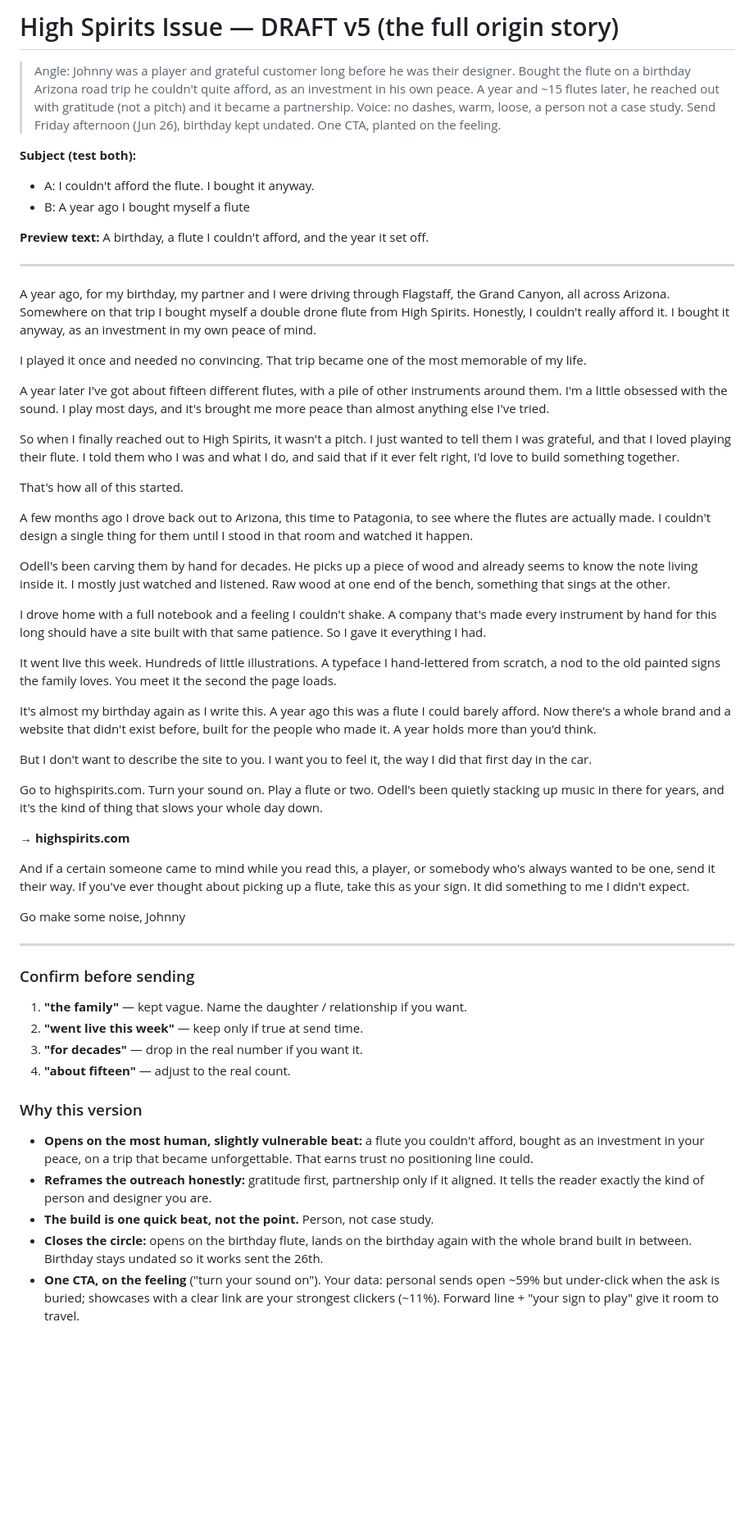
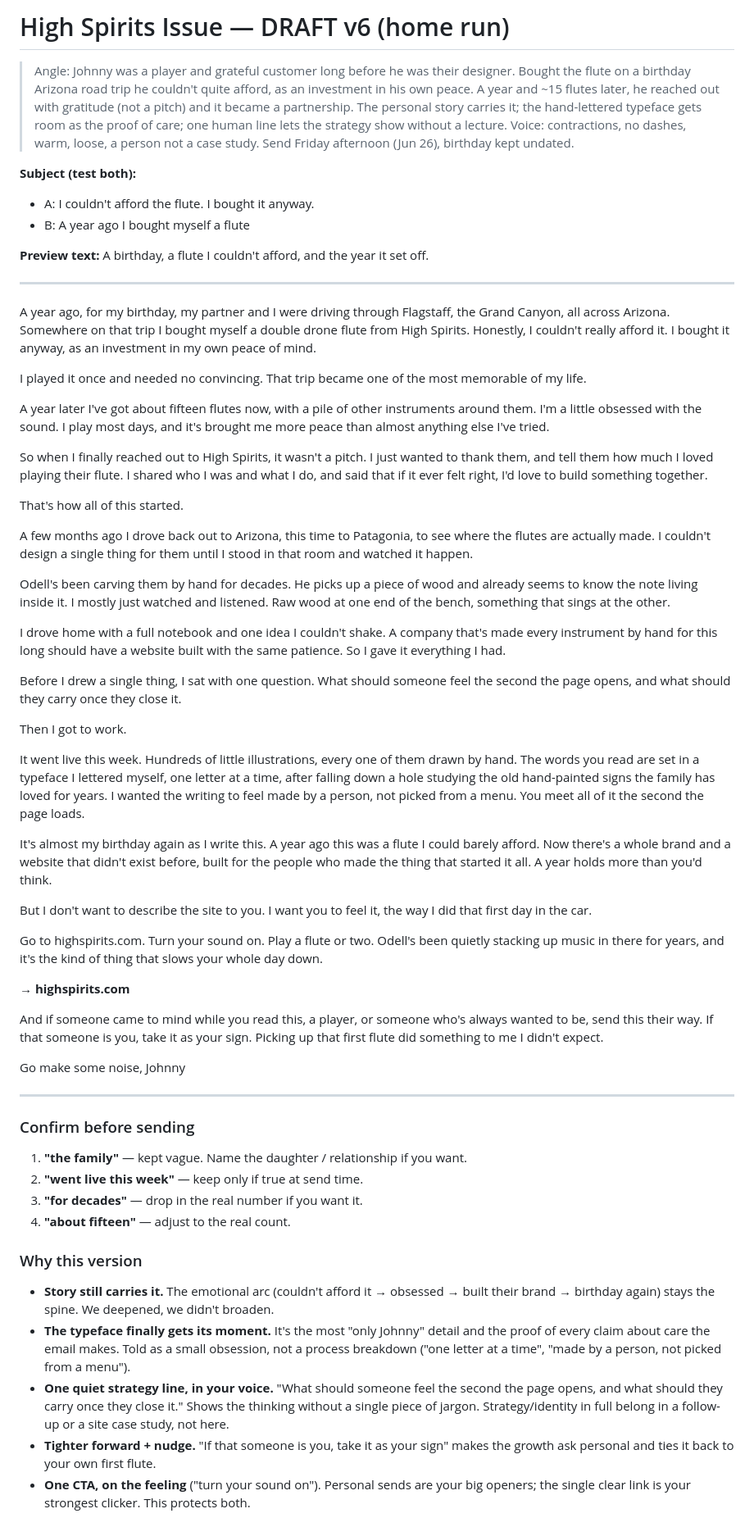
Before and after one commit to lumorae/lemoine, a Markdown page: newsletter/highspirits-issue.md, the part around one of its changes. Shown at 82% size. Rendered like a GitHub page; blank space fills up the shorter version.

Commit message:
Polish High Spirits newsletter: expand typeface beat, add strategy line
Co-Authored-By: Claude Opus 4.8 (1M context) <noreply@anthropic.com>
Claude-Session: https://claude.ai/code/session_011jNH5eLw74WBbaRbNEwy5B

```diff
--- a/newsletter/highspirits-issue.md
+++ b/newsletter/highspirits-issue.md
@@ -1,11 +1,12 @@
-# High Spirits Issue — DRAFT v5 (the full origin story)
+# High Spirits Issue — DRAFT v6 (home run)
 
 > Angle: Johnny was a player and grateful customer long before he was their designer.
 > Bought the flute on a birthday Arizona road trip he couldn't quite afford, as an
 > investment in his own peace. A year and ~15 flutes later, he reached out with
-> gratitude (not a pitch) and it became a partnership. Voice: no dashes, warm, loose,
-> a person not a case study. Send Friday afternoon (Jun 26), birthday kept undated.
-> One CTA, planted on the feeling.
+> gratitude (not a pitch) and it became a partnership. The personal story carries it;
+> the hand-lettered typeface gets room as the proof of care; one human line lets the
+> strategy show without a lecture. Voice: contractions, no dashes, warm, loose, a
+> person not a case study. Send Friday afternoon (Jun 26), birthday kept undated.
 
 **Subject (test both):**
 - A: I couldn't afford the flute. I bought it anyway.
@@ -19,9 +20,9 @@ A year ago, for my birthday, my partner and I were driving through Flagstaff, th
 
 I played it once and needed no convincing. That trip became one of the most memorable of my life.
 
-A year later I've got about fifteen different flutes, with a pile of other instruments around them. I'm a little obsessed with the sound. I play most days, and it's brought me more peace than almost anything else I've tried.
+A year later I've got about fifteen flutes now, with a pile of other instruments around them. I'm a little obsessed with the sound. I play most days, and it's brought me more peace than almost anything else I've tried.
 
-So when I finally reached out to High Spirits, it wasn't a pitch. I just wanted to tell them I was grateful, and that I loved playing their flute. I told them who I was and what I do, and said that if it ever felt right, I'd love to build something together.
+So when I finally reached out to High Spirits, it wasn't a pitch. I just wanted to thank them, and tell them how much I loved playing their flute. I shared who I was and what I do, and said that if it ever felt right, I'd love to build something together.
 
 That's how all of this started.
 
@@ -29,11 +30,15 @@ A few months ago I drove back out to Arizona, this time to Patagonia, to see whe
 
 Odell's been carving them by hand for decades. He picks up a piece of wood and already seems to know the note living inside it. I mostly just watched and listened. Raw wood at one end of the bench, something that sings at the other.
 
-I drove home with a full notebook and a feeling I couldn't shake. A company that's made every instrument by hand for this long should have a site built with that same patience. So I gave it everything I had.
+I drove home with a full notebook and one idea I couldn't shake. A company that's made every instrument by hand for this long should have a website built with the same patience. So I gave it everything I had.
 
-It went live this week. Hundreds of little illustrations. A typeface I hand-lettered from scratch, a nod to the old painted signs the family loves. You meet it the second the page loads.
+Before I drew a single thing, I sat with one question. What should someone feel the second the page opens, and what should they carry once they close it.
 
-It's almost my birthday again as I write this. A year ago this was a flute I could barely afford. Now there's a whole brand and a website that didn't exist before, built for the people who made it. A year holds more than you'd think.
+Then I got to work.
+
+It went live this week. Hundreds of little illustrations, every one of them drawn by hand. The words you read are set in a typeface I lettered myself, one letter at a time, after falling down a hole studying the old hand-painted signs the family has loved for years. I wanted the writing to feel made by a person, not picked from a menu. You meet all of it the second the page loads.
+
+It's almost my birthday again as I write this. A year ago this was a flute I could barely afford. Now there's a whole brand and a website that didn't exist before, built for the people who made the thing that started it all. A year holds more than you'd think.
 
 But I don't want to describe the site to you. I want you to feel it, the way I did that first day in the car.
 
@@ -41,7 +46,7 @@ Go to highspirits.com. Turn your sound on. Play a flute or two. Odell's been qui
 
 **→ highspirits.com**
 
-And if a certain someone came to mind while you read this, a player, or somebody who's always wanted to be one, send it their way. If you've ever thought about picking up a flute, take this as your sign. It did something to me I didn't expect.
+And if someone came to mind while you read this, a player, or someone who's always wanted to be, send this their way. If that someone is you, take it as your sign. Picking up that first flute did something to me I didn't expect.
 
 Go make some noise,
 Johnny
@@ -55,14 +60,17 @@ Johnny
 4. **"about fifteen"** — adjust to the real count.
 
 ### Why this version
-- **Opens on the most human, slightly vulnerable beat:** a flute you couldn't afford,
-  bought as an investment in your peace, on a trip that became unforgettable. That
-  earns trust no positioning line could.
-- **Reframes the outreach honestly:** gratitude first, partnership only if it aligned.
-  It tells the reader exactly the kind of person and designer you are.
-- **The build is one quick beat, not the point.** Person, not case study.
-- **Closes the circle:** opens on the birthday flute, lands on the birthday again with
-  the whole brand built in between. Birthday stays undated so it works sent the 26th.
-- **One CTA, on the feeling** ("turn your sound on"). Your data: personal sends open
-  ~59% but under-click when the ask is buried; showcases with a clear link are your
-  strongest clickers (~11%). Forward line + "your sign to play" give it room to travel.
+- **Story still carries it.** The emotional arc (couldn't afford it → obsessed → built
+  their brand → birthday again) stays the spine. We deepened, we didn't broaden.
+- **The typeface finally gets its moment.** It's the most "only Johnny" detail and the
+  proof of every claim about care the email makes. Told as a small obsession, not a
+  process breakdown ("one letter at a time", "made by a person, not picked from a menu").
+- **One quiet strategy line, in your voice.** "What should someone feel the second the
+  page opens, and what should they carry once they close it." Shows the thinking without
+  a single piece of jargon. Strategy/identity in full belong in a follow-up or a site
+  case study, not here.
+- **Tighter forward + nudge.** "If that someone is you, take it as your sign" makes the
+  growth ask personal and ties it back to your own first flute.
+- **One CTA, on the feeling** ("turn your sound on"). Personal sends are your big openers;
+  the single clear link is your strongest clicker. This protects both.
+
```
Also changed, not shown: other parts of newsletter/highspirits-issue.md (+4 -0 lines).
